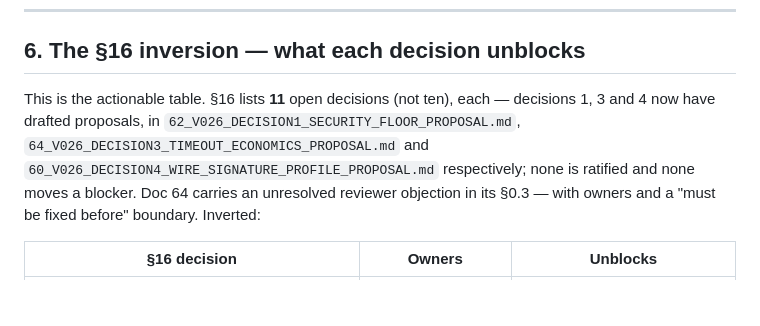
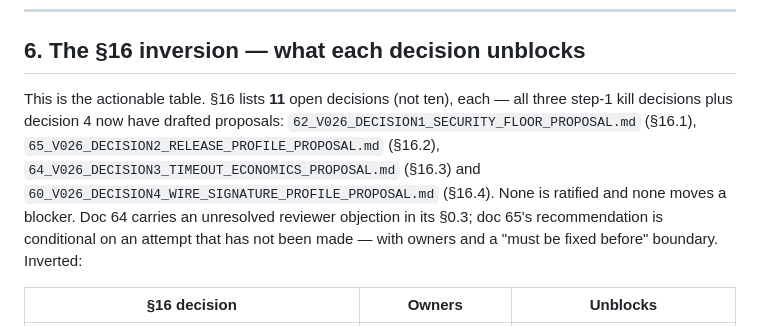
Before and after one commit to voidash/ranklock, a Markdown page: docs/59_V026_CRITICAL_PATH_GAP_MAP.md, the part around the change. GitHub-like rendering; blank space fills up the shorter version.

```diff
--- a/docs/59_V026_CRITICAL_PATH_GAP_MAP.md
+++ b/docs/59_V026_CRITICAL_PATH_GAP_MAP.md
@@ -332,12 +332,14 @@ network request solved — see §8.
 ## 6. The §16 inversion — what each decision unblocks
 
 This is the actionable table. §16 lists **11** open decisions (not ten), each
-— decisions 1, 3 and 4 now have drafted proposals, in
-`62_V026_DECISION1_SECURITY_FLOOR_PROPOSAL.md`,
-`64_V026_DECISION3_TIMEOUT_ECONOMICS_PROPOSAL.md` and
-`60_V026_DECISION4_WIRE_SIGNATURE_PROFILE_PROPOSAL.md` respectively; none
-is ratified and none moves a blocker. Doc 64 carries an unresolved
-reviewer objection in its §0.3 —
+— all three step-1 kill decisions plus decision 4 now have drafted
+proposals: `62_V026_DECISION1_SECURITY_FLOOR_PROPOSAL.md` (§16.1),
+`65_V026_DECISION2_RELEASE_PROFILE_PROPOSAL.md` (§16.2),
+`64_V026_DECISION3_TIMEOUT_ECONOMICS_PROPOSAL.md` (§16.3) and
+`60_V026_DECISION4_WIRE_SIGNATURE_PROFILE_PROPOSAL.md` (§16.4). None is
+ratified and none moves a blocker. Doc 64 carries an unresolved reviewer
+objection in its §0.3; doc 65's recommendation is conditional on an
+attempt that has not been made —
 with owners and a "must be fixed before" boundary. Inverted:
 
 | §16 decision | Owners | Unblocks |
```
Also changed, not shown: docs/65_V026_DECISION2_RELEASE_PROFILE_PROPOSAL.md (added, +283 -0 lines).
